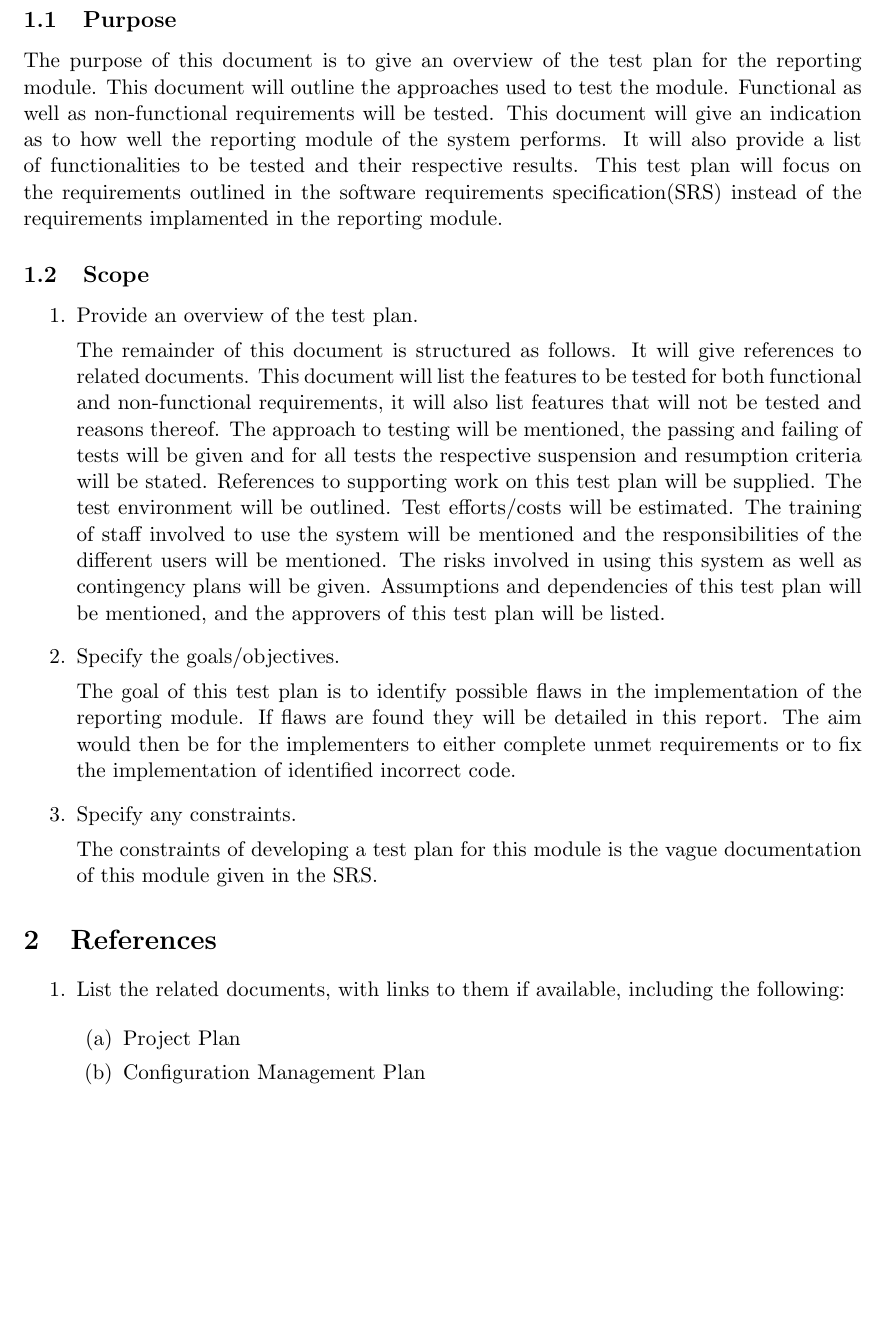
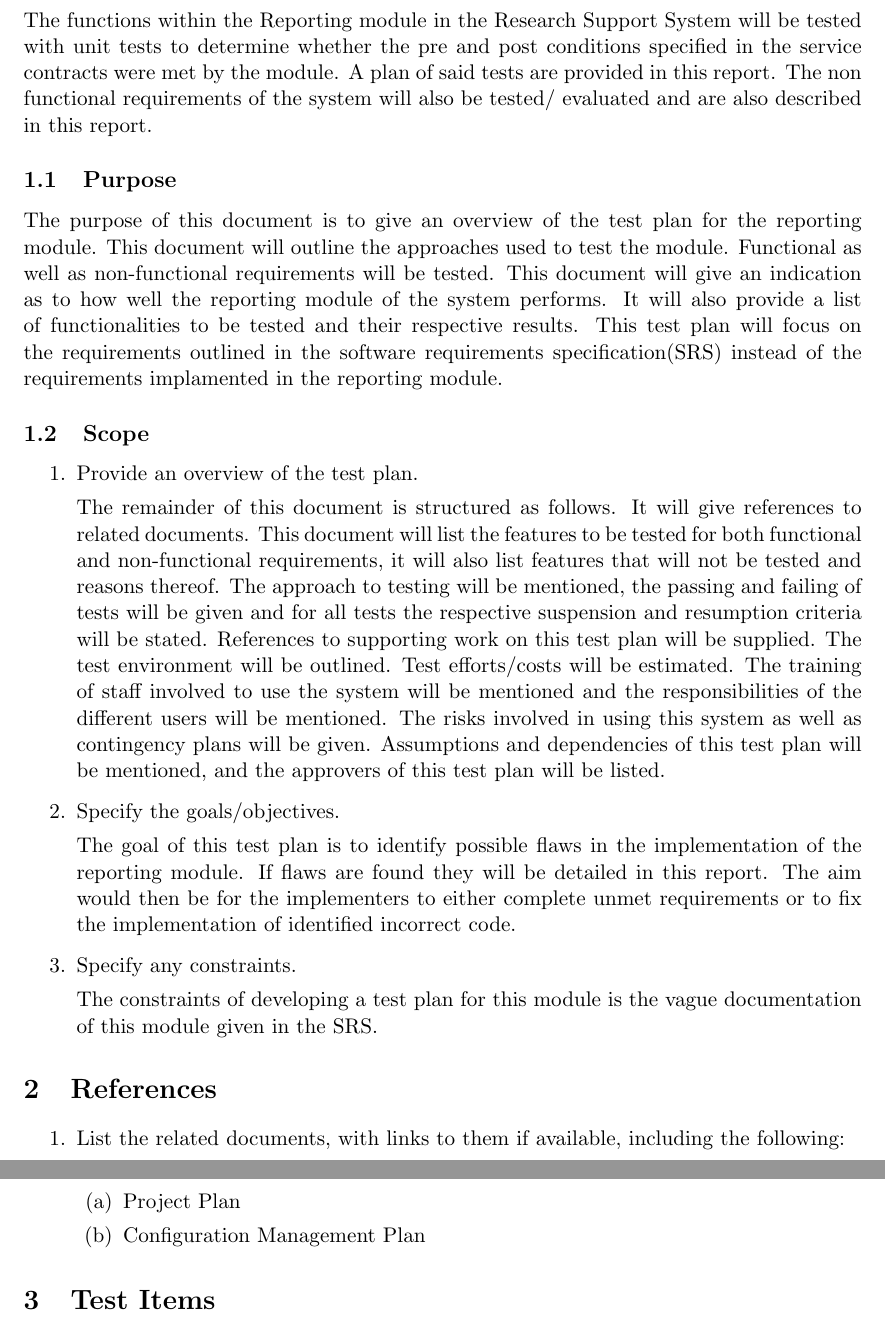
Before and after one commit to psengelke/COS730-Testing-Assignment-Reporting, a LaTeX document (docs/Unit Test Plan/utp.tex, which reads docs/Unit Test Plan/utpBody.tex): part of page 3 of 7 before the commit and two parts of pages 3 and 4 of 7 after it, the two joined at a grey line, cut at the place of the change, the shorter picture padded with empty space. Compiled offline with pdfLaTeX.

Commit message:
Edited test doc

```diff
--- a/docs/Unit Test Plan/utpBody.tex
+++ b/docs/Unit Test Plan/utpBody.tex
@@ -46,7 +46,7 @@
 %
 %%%%%%%%%%%%%%%%%%%%%%%%%%%%%%%%%%%%%%%%%%%%%%%%%%%%%%%%%%%%%%%%%%%%%%%%%%%
 \section{Introduction}
-
+The functions within the Reporting module in the Research Support System will be tested with unit tests to determine whether the pre and post conditions specified in the service contracts were met by the module. A plan of said tests are provided in this report. The non functional requirements of the system will also be tested/ evaluated and are also described in this report.
 \subsection{Purpose}
 The purpose of this document is to give an overview of the test plan for the reporting module. This document will outline the approaches used to test the module. Functional as well as non-functional requirements will be tested. This document will give an indication as to how well the reporting module of the system performs. It will also provide a list of functionalities to be tested and their respective results. This test plan will focus on the requirements outlined in the software requirements specification(SRS) instead of the requirements implamented in the reporting module.
 \subsection{Scope}
```
